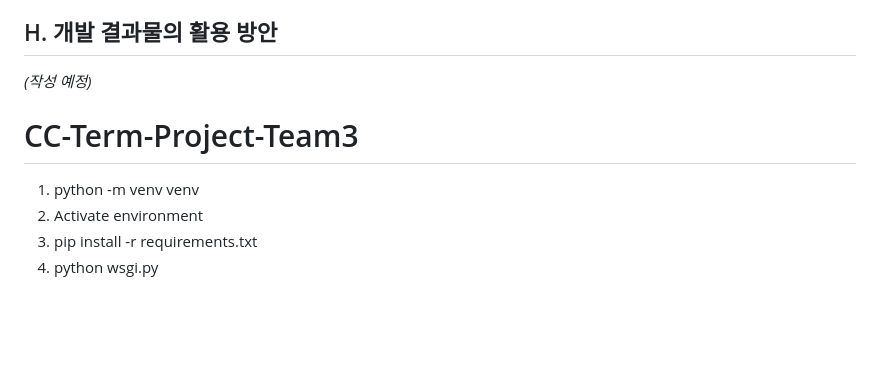
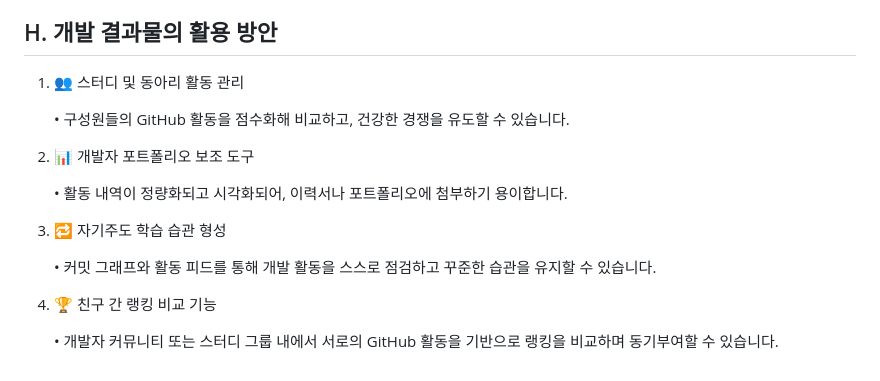
Before and after one commit to snorlax914/CC-Term-Project-Team3, a Markdown page: README.md, the part around the change. Rendered like a GitHub page; blank space fills up the shorter version.

```diff
--- a/README.md
+++ b/README.md
@@ -82,11 +82,19 @@ _(알려주시면 작성 예정)_
 4. python wsgi.py
 
 ## H. 개발 결과물의 활용 방안
-_(작성 예정)_
 
+1.	👥 스터디 및 동아리 활동 관리
 
-# CC-Term-Project-Team3
-1. python -m venv venv
-2. Activate environment
-3. pip install -r requirements.txt
-4. python wsgi.py
+	•	구성원들의 GitHub 활동을 점수화해 비교하고, 건강한 경쟁을 유도할 수 있습니다.
+
+2.	📊 개발자 포트폴리오 보조 도구
+
+	•	활동 내역이 정량화되고 시각화되어, 이력서나 포트폴리오에 첨부하기 용이합니다.
+
+3.	🔁 자기주도 학습 습관 형성
+
+	•	커밋 그래프와 활동 피드를 통해 개발 활동을 스스로 점검하고 꾸준한 습관을 유지할 수 있습니다.
+
+4.	🏆 친구 간 랭킹 비교 기능
+
+	•	개발자 커뮤니티 또는 스터디 그룹 내에서 서로의 GitHub 활동을 기반으로 랭킹을 비교하며 동기부여할 수 있습니다.
```
